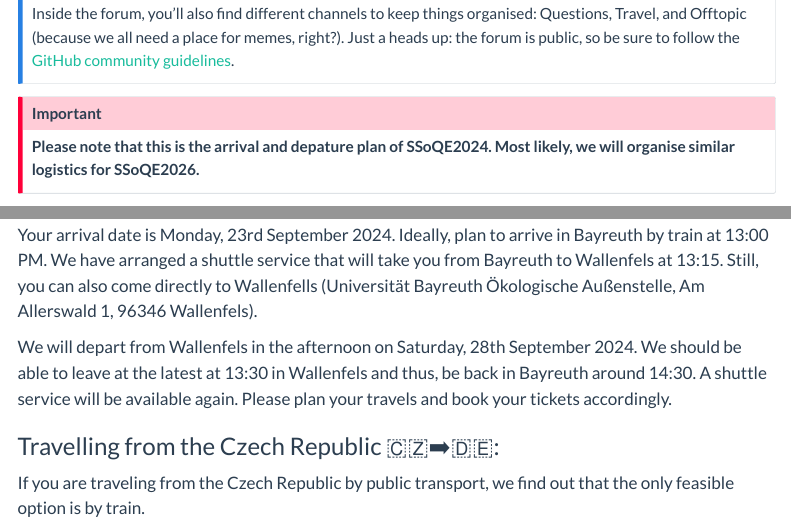
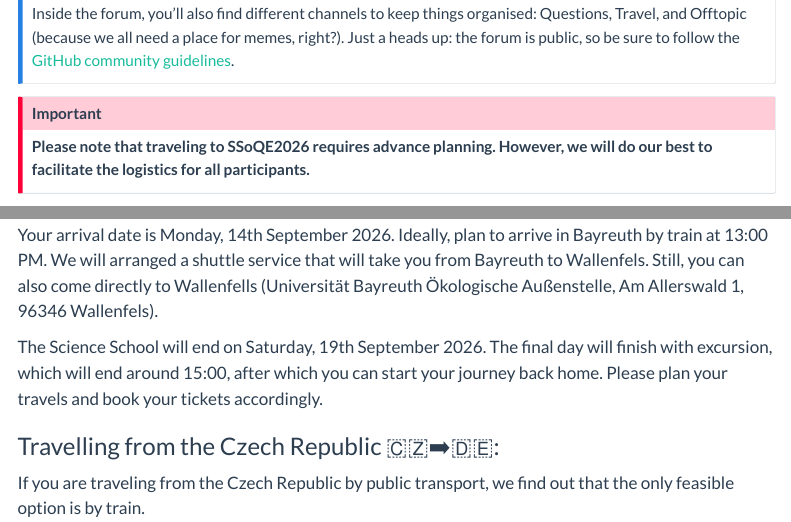
Before and after one commit to SSoQE/SSoQE_website, a Quarto document (About/logistics_de.qmd): the page in a window 1100 px wide, from 1570 px down, and a second part further down, joined at a grey line. Rendered offline with R 4.5, knitr and Pandoc in place of Quarto, with nearby package versions; menus at the side of the page are left out.

Commit message:
Update logistics for SSoQE2026, including arrival and departure details and shuttle service information.

```diff
--- a/About/logistics_de.qmd
+++ b/About/logistics_de.qmd
@@ -58,13 +58,14 @@ Inside the forum, you'll also find different channels to keep things organised:
 :::
 
 ::: callout-important
-**Please note that this is the arrival and depature plan of SSoQE2024. Most likely, we will organise similar logistics for SSoQE2026.**
+**Please note that traveling to SSoQE2026 requires advance planning. However, we will do our best to facilitate the logistics for all participants.**
 :::
 
 ### Arrival and Departure 🚆🚍:
-Your arrival date is Monday, 23rd September 2024. Ideally, plan to arrive in Bayreuth by train at 13:00 PM. We have arranged a shuttle service that will take you from Bayreuth to Wallenfels at 13:15. Still, you can also come directly to Wallenfells (Universität Bayreuth Ökologische Außenstelle, Am Allerswald 1, 96346 Wallenfels).
+Your arrival date is Monday, 14th September 2026. Ideally, plan to arrive in Bayreuth by train at 13:00 PM. We will arranged a shuttle service that will take you from Bayreuth to Wallenfels. Still, you can also come directly to Wallenfells (Universität Bayreuth Ökologische Außenstelle, Am Allerswald 1, 96346 Wallenfels).
 
-We will depart from Wallenfels in the afternoon on Saturday, 28th September 2024. We should be able to leave at the latest at 13:30 in Wallenfels and thus, be back in Bayreuth around 14:30. A shuttle service will be available again. Please plan your travels and book your tickets accordingly.
+
+The Science School will end on Saturday, 19th September 2026. The final day will finish with excursion, which will end around 15:00, after which you can start your journey back home. Please plan your travels and book your tickets accordingly.
 
 ### Travelling from the Czech Republic 🇨🇿➡️🇩🇪:
 
```
